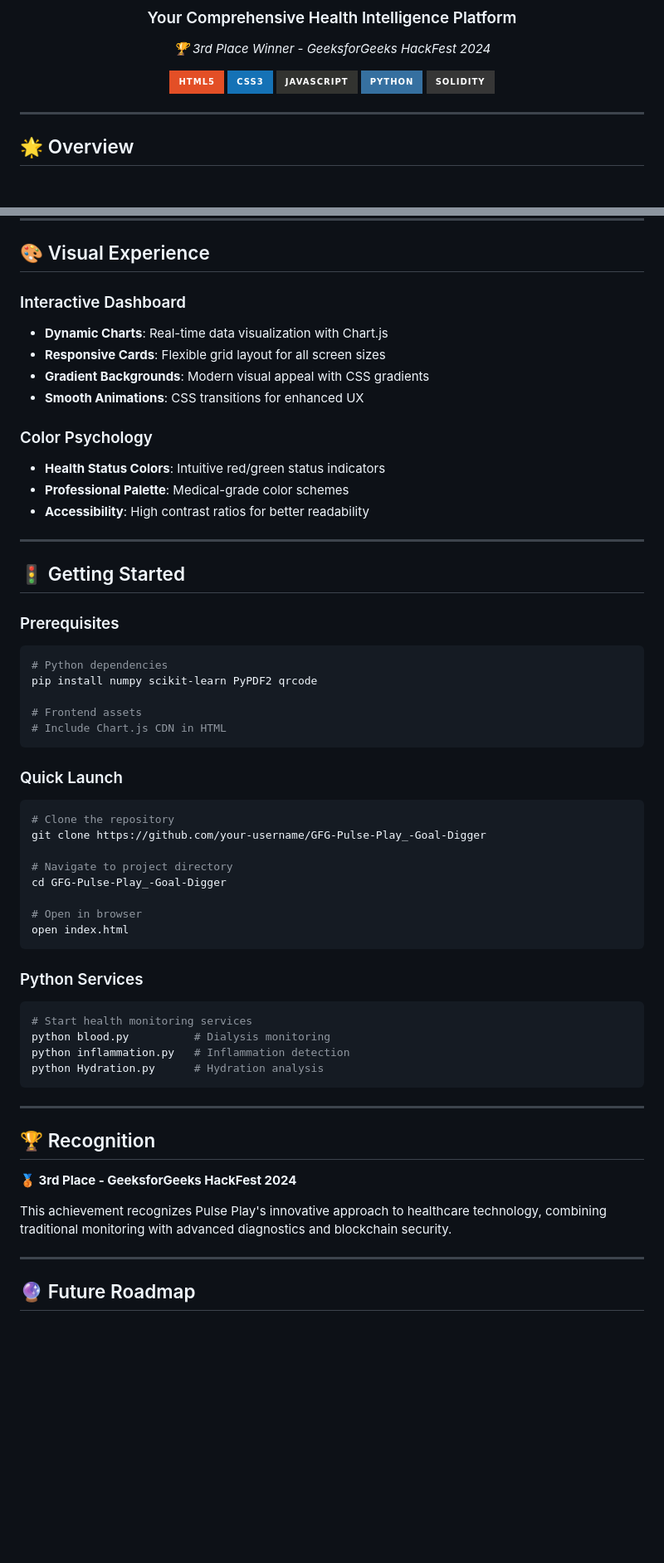
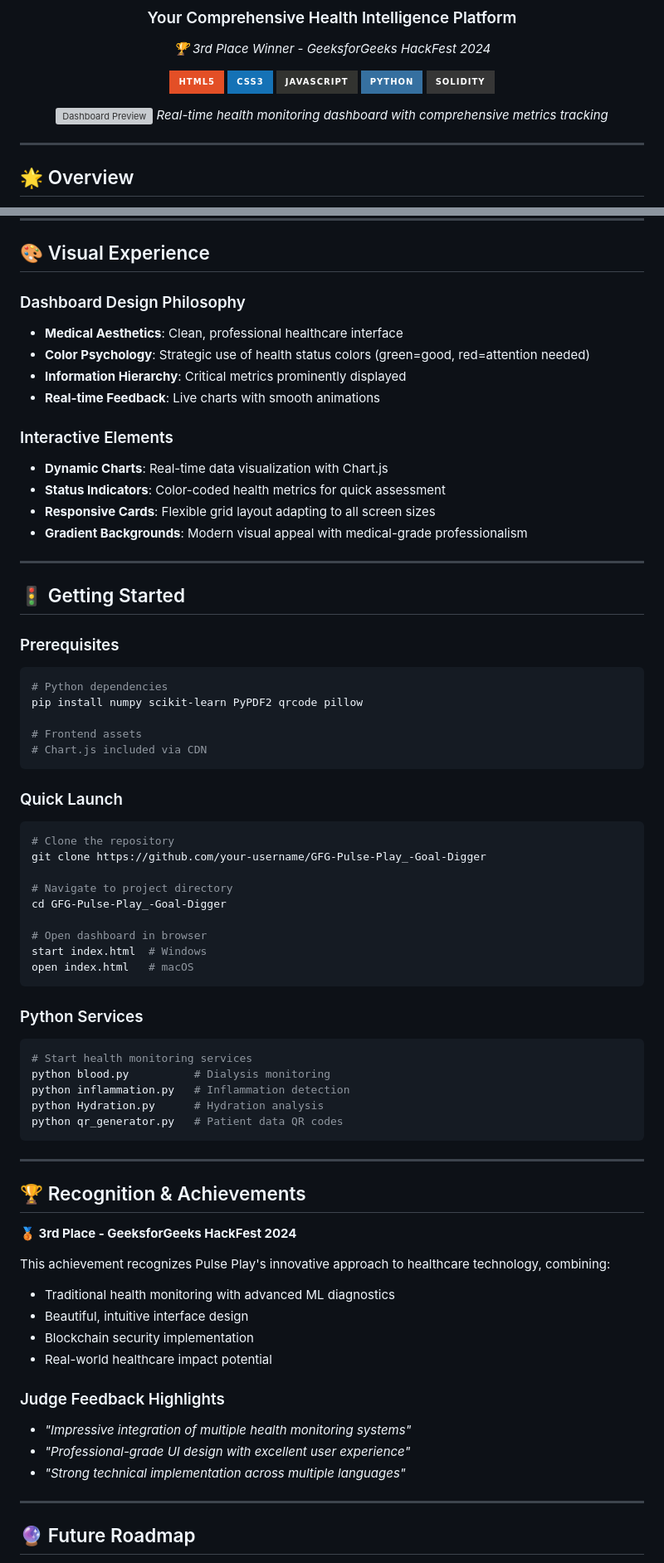
Before and after one commit to kapsaanvi02/GFG-Pulse-Play_-Goal-Digger, a Markdown page: README.md, 2 parts joined by grey strips. Shown: that part at 83% size. Drawn GitHub-style; badges without logos; blank space fills up the shorter version; grey boxes are pictures that could not be loaded.

````diff
--- a/README.md
+++ b/README.md
@@ -10,6 +10,9 @@
 [![JavaScript](https://img.shields.io/badge/javascript-%23323330.svg?style=for-the-badge&logo=javascript&logoColor=%23F7DF1E)](https://developer.mozilla.org/en-US/docs/Web/JavaScript)
 [![Python](https://img.shields.io/badge/python-3670A0?style=for-the-badge&logo=python&logoColor=ffdd54)](https://www.python.org/)
 [![Solidity](https://img.shields.io/badge/Solidity-%23363636.svg?style=for-the-badge&logo=solidity&logoColor=white)](https://soliditylang.org/)
+
+![Dashboard Preview](https://github.com/user-attachments/assets/pulse-play-dashboard.png)
+*Real-time health monitoring dashboard with comprehensive metrics tracking*
 
 </div>
 
@@ -148,16 +192,17 @@ contract HealthRecords {
 
 ## 🎨 Visual Experience
 
-### Interactive Dashboard
+### Dashboard Design Philosophy
+- **Medical Aesthetics**: Clean, professional healthcare interface
+- **Color Psychology**: Strategic use of health status colors (green=good, red=attention needed)
+- **Information Hierarchy**: Critical metrics prominently displayed
+- **Real-time Feedback**: Live charts with smooth animations
+
+### Interactive Elements
 - **Dynamic Charts**: Real-time data visualization with Chart.js
-- **Responsive Cards**: Flexible grid layout for all screen sizes
-- **Gradient Backgrounds**: Modern visual appeal with CSS gradients
-- **Smooth Animations**: CSS transitions for enhanced UX
-
-### Color Psychology
-- **Health Status Colors**: Intuitive red/green status indicators
-- **Professional Palette**: Medical-grade color schemes
-- **Accessibility**: High contrast ratios for better readability
+- **Status Indicators**: Color-coded health metrics for quick assessment
+- **Responsive Cards**: Flexible grid layout adapting to all screen sizes
+- **Gradient Backgrounds**: Modern visual appeal with medical-grade professionalism
 
 ---
 
@@ -166,10 +211,10 @@ contract HealthRecords {
 ### Prerequisites
 ```bash
 # Python dependencies
-pip install numpy scikit-learn PyPDF2 qrcode
+pip install numpy scikit-learn PyPDF2 qrcode pillow
 
 # Frontend assets
-# Include Chart.js CDN in HTML
+# Chart.js included via CDN
 ```
 
 ### Quick Launch
@@ -180,8 +225,9 @@ git clone https://github.com/your-username/GFG-Pulse-Play_-Goal-Digger
 # Navigate to project directory
 cd GFG-Pulse-Play_-Goal-Digger
 
-# Open in browser
-open index.html
+# Open dashboard in browser
+start index.html  # Windows
+open index.html   # macOS
 ```
 
 ### Python Services
@@ -190,15 +236,25 @@ open index.html
 python blood.py          # Dialysis monitoring
 python inflammation.py   # Inflammation detection
 python Hydration.py      # Hydration analysis
+python qr_generator.py   # Patient data QR codes
 ```
 
 ---
 
-## 🏆 Recognition
+## 🏆 Recognition & Achievements
 
 **🥉 3rd Place - GeeksforGeeks HackFest 2024**
 
-This achievement recognizes Pulse Play's innovative approach to healthcare technology, combining traditional monitoring with advanced diagnostics and blockchain security.
+This achievement recognizes Pulse Play's innovative approach to healthcare technology, combining:
+- Traditional health monitoring with advanced ML diagnostics
+- Beautiful, intuitive interface design
+- Blockchain security implementation
+- Real-world healthcare impact potential
+
+### Judge Feedback Highlights
+- *"Impressive integration of multiple health monitoring systems"*
+- *"Professional-grade UI design with excellent user experience"*
+- *"Strong technical implementation across multiple languages"*
 
 ---
 
````
Also changed, not shown: other parts of README.md (+79 -16 lines).
